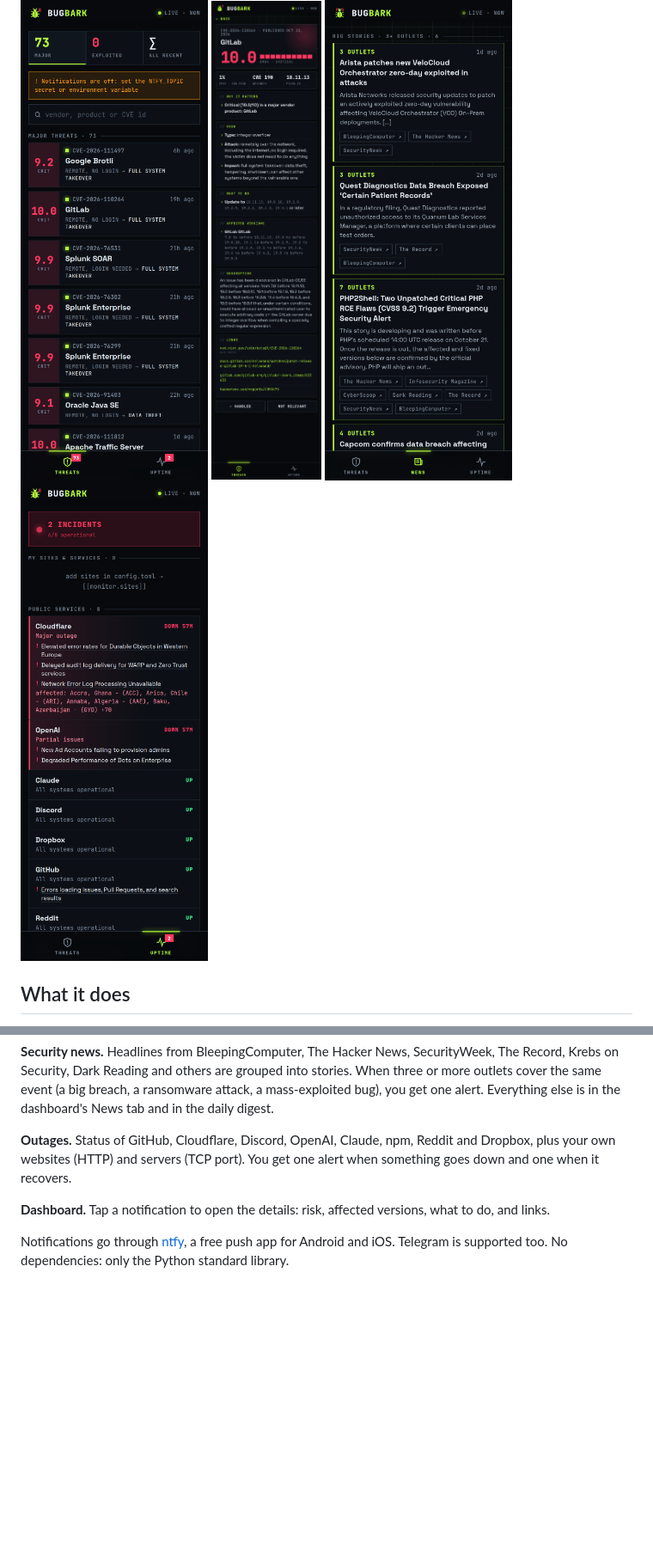
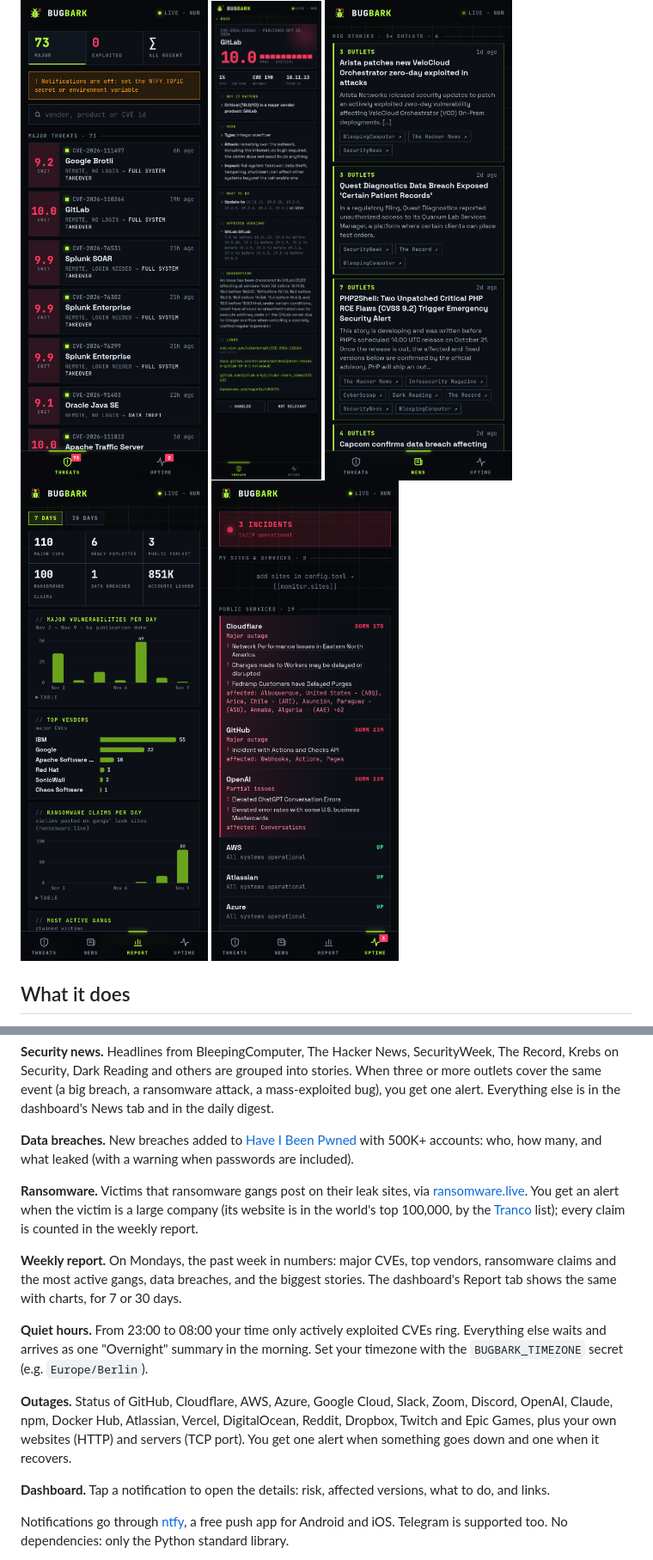
Before and after one commit to N7EX1T/bugbark, a Markdown page: README.md, 2 parts joined by grey strips. Shown at 86% size. GitHub-like rendering; pictures changed too: docs/4-report.png (added), docs/4-services.png (deleted), docs/5-services.png (added); blank space fills up the shorter version.

```diff
--- a/README.md
+++ b/README.md
@@ -6,7 +6,8 @@ Barks when a bug bites: push notifications to your phone about **major new vulne
   <img src="docs/1-list.png" width="260" alt="Vulnerability list">
   <img src="docs/2-detail.png" width="260" alt="Vulnerability details">
   <img src="docs/3-news.png" width="260" alt="Security news">
-  <img src="docs/4-services.png" width="260" alt="Service status">
+  <img src="docs/4-report.png" width="260" alt="Weekly report">
+  <img src="docs/5-services.png" width="260" alt="Service status">
 </p>
 
 ## What it does
@@ -25,7 +26,15 @@ Each alert says in plain words what the risk is ("Remote, no login → full syst
 
 **Security news.** Headlines from BleepingComputer, The Hacker News, SecurityWeek, The Record, Krebs on Security, Dark Reading and others are grouped into stories. When three or more outlets cover the same event (a big breach, a ransomware attack, a mass-exploited bug), you get one alert. Everything else is in the dashboard's News tab and in the daily digest.
 
-**Outages.** Status of GitHub, Cloudflare, Discord, OpenAI, Claude, npm, Reddit and Dropbox, plus your own websites (HTTP) and servers (TCP port). You get one alert when something goes down and one when it recovers.
+**Data breaches.** New breaches added to [Have I Been Pwned](https://haveibeenpwned.com) with 500K+ accounts: who, how many, and what leaked (with a warning when passwords are included).
+
+**Ransomware.** Victims that ransomware gangs post on their leak sites, via [ransomware.live](https://www.ransomware.live). You get an alert when the victim is a large company (its website is in the world's top 100,000, by the [Tranco](https://tranco-list.eu) list); every claim is counted in the weekly report.
+
+**Weekly report.** On Mondays, the past week in numbers: major CVEs, top vendors, ransomware claims and the most active gangs, data breaches, and the biggest stories. The dashboard's Report tab shows the same with charts, for 7 or 30 days.
+
+**Quiet hours.** From 23:00 to 08:00 your time only actively exploited CVEs ring. Everything else waits and arrives as one "Overnight" summary in the morning. Set your timezone with the `BUGBARK_TIMEZONE` secret (e.g. `Europe/Berlin`).
+
+**Outages.** Status of GitHub, Cloudflare, AWS, Azure, Google Cloud, Slack, Zoom, Discord, OpenAI, Claude, npm, Docker Hub, Atlassian, Vercel, DigitalOcean, Reddit, Dropbox, Twitch and Epic Games, plus your own websites (HTTP) and servers (TCP port). You get one alert when something goes down and one when it recovers.
 
 **Dashboard.** Tap a notification to open the details: risk, affected versions, what to do, and links.
 
```
Also changed, not shown: other parts of README.md (+2 -1 lines), 14 other files.
